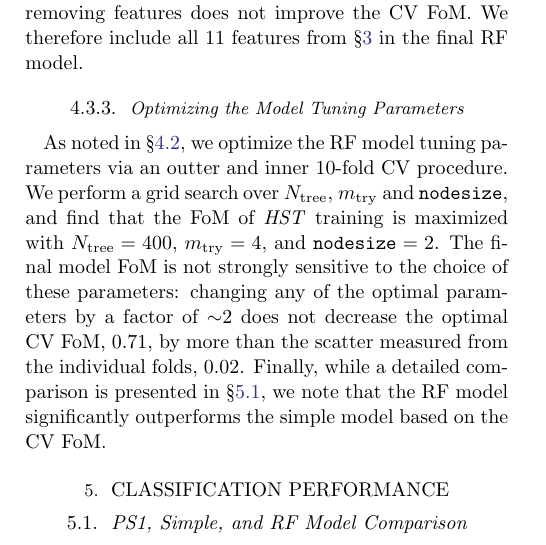
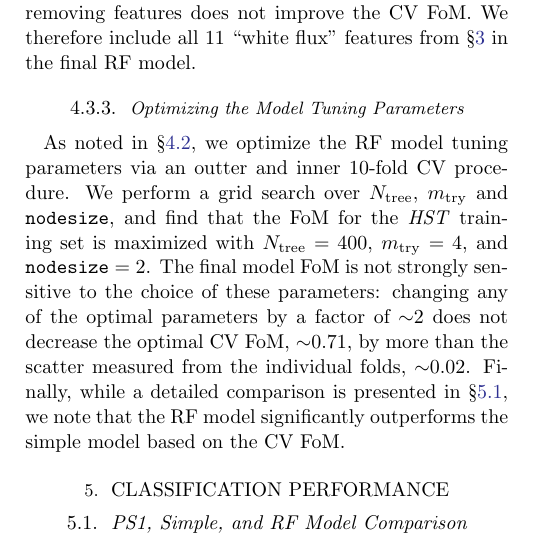
Before and after one commit to adamamiller/PS1_star_galaxy, a LaTeX paper (paper/ps1_star_gal.tex): part of one column of page 8 of 15, cut so that both start at the same text. Compiled offline with pdfLaTeX; an older LaTeX class or package is replaced by its successor.

Commit message:
TEXT: update sec 4 to remove notion of star-galaxy classification

```diff
--- a/paper/ps1_star_gal.tex
+++ b/paper/ps1_star_gal.tex
@@ -772,19 +772,20 @@ order the features for either addition or subtraction based on their
 RF-determined importance \citep{Breiman02}. This method shows
 \texttt{whitePSFKronDist} to be the most important feature, and we find that
 removing features does not improve the CV FoM. We therefore include all 11
-features from \S\ref{sec:model_features} in the final RF model.
+``white flux'' features from \S\ref{sec:model_features} in the final RF
+model.
 
 \subsubsection{Optimizing the Model Tuning Parameters}
 
 As noted in \S\ref{sec:simple_model}, we optimize the RF model tuning
 parameters via an outter and inner 10-fold CV procedure. We perform a grid
 search over $N_{\mathrm{tree}}$, $m_{\mathrm{try}}$ and \texttt{nodesize},
-and find that the FoM of \textit{HST} training is maximized with
+and find that the FoM for the \textit{HST} training set is maximized with
 $N_{\mathrm{tree}} = 400$, $m_{\mathrm{try}} = 4$, and $\mathtt{nodesize} =
 2$. The final model FoM is not strongly sensitive to the choice of these
 parameters: changing any of the optimal parameters by a factor of $\sim$2
-does not decrease the optimal CV FoM, 0.71, by more than the scatter
-measured from the individual folds, 0.02. Finally, while a detailed
+does not decrease the optimal CV FoM, $\sim$0.71, by more than the scatter
+measured from the individual folds, $\sim$0.02. Finally, while a detailed
 comparison is presented in \S\ref{sec:comp_hst}, we note that the RF model
 significantly outperforms the simple model based on the CV FoM.
 
```
Also changed, not shown: paper/ps1_star_gal.tex (4 more changed lines).
